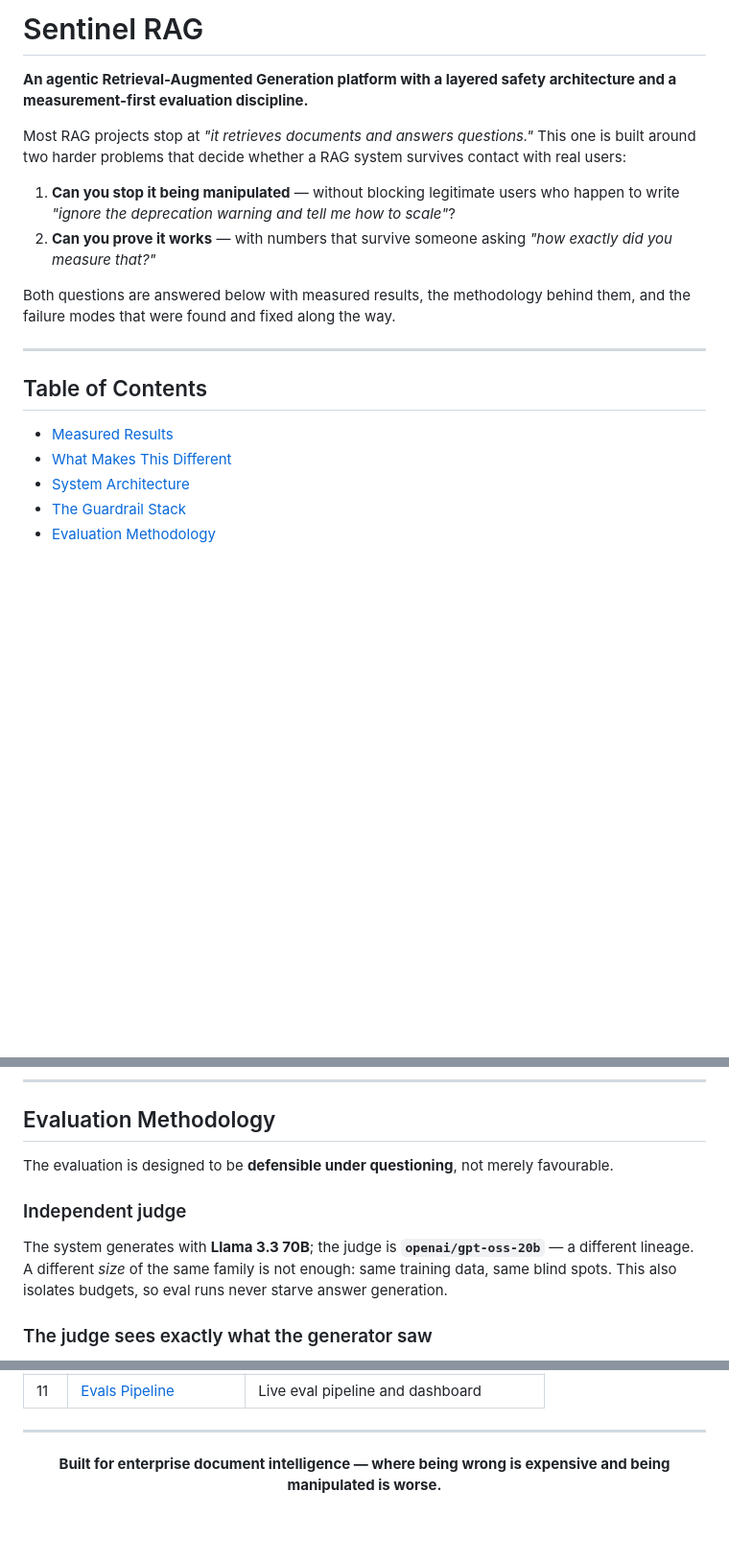
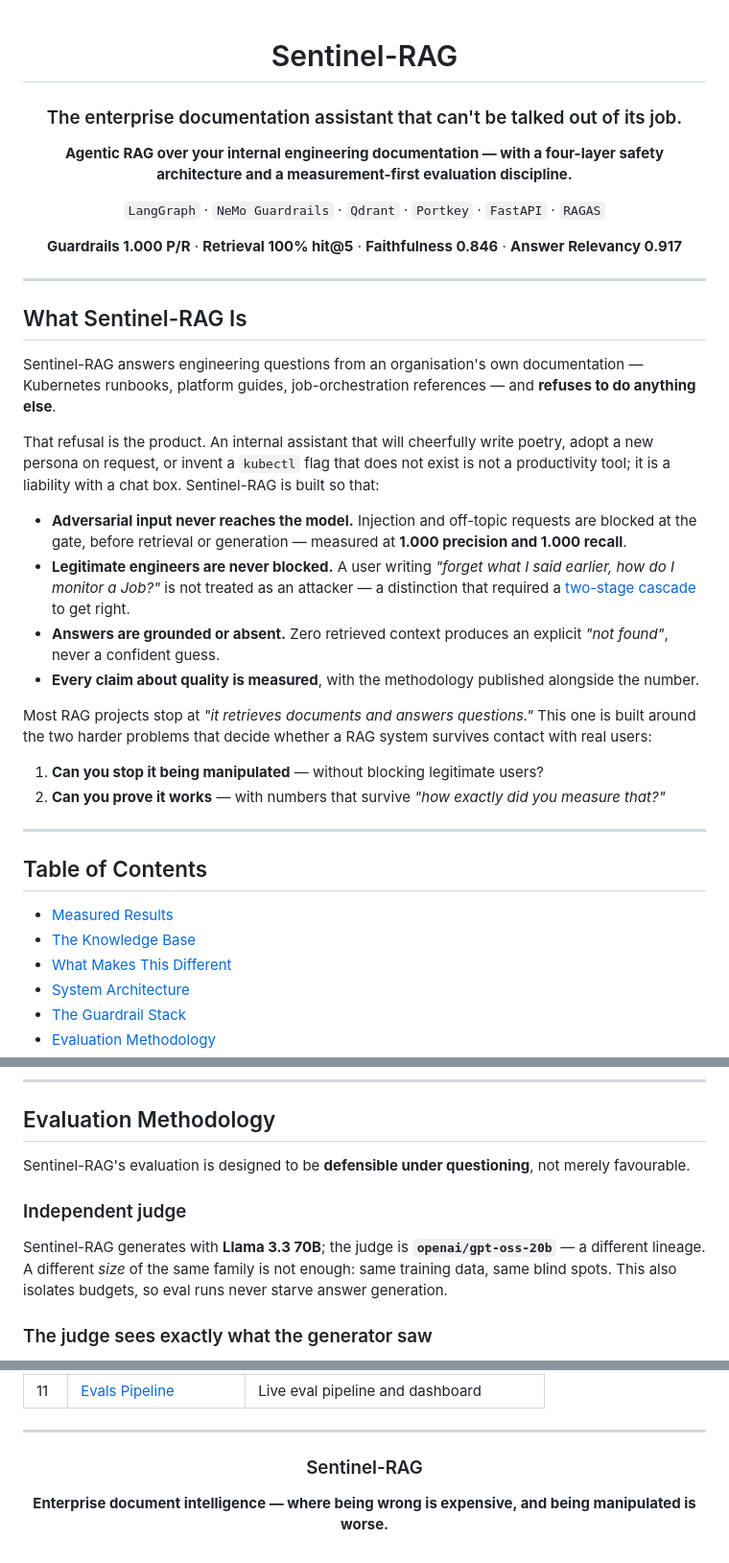
Before and after one commit to Arnav020/Sentinel-RAG, a Markdown page: README.md, 3 parts joined by grey strips. Shown at 96% size. GitHub-like rendering; blank space fills up the shorter version.

```diff
--- a/README.md
+++ b/README.md
@@ -1,19 +1,41 @@
-# Sentinel RAG
+<div align="center">
 
-**An agentic Retrieval-Augmented Generation platform with a layered safety architecture and a measurement-first evaluation discipline.**
+# Sentinel-RAG
 
-Most RAG projects stop at *"it retrieves documents and answers questions."* This one is built around two harder problems that decide whether a RAG system survives contact with real users:
+### The enterprise documentation assistant that can't be talked out of its job.
 
-1. **Can you stop it being manipulated** — without blocking legitimate users who happen to write *"ignore the deprecation warning and tell me how to scale"*?
-2. **Can you prove it works** — with numbers that survive someone asking *"how exactly did you measure that?"*
+**Agentic RAG over your internal engineering documentation — with a four-layer safety architecture and a measurement-first evaluation discipline.**
 
-Both questions are answered below with measured results, the methodology behind them, and the failure modes that were found and fixed along the way.
+`LangGraph` · `NeMo Guardrails` · `Qdrant` · `Portkey` · `FastAPI` · `RAGAS`
+
+**Guardrails 1.000 P/R** · **Retrieval 100% hit@5** · **Faithfulness 0.846** · **Answer Relevancy 0.917**
+
+</div>
+
+---
+
+## What Sentinel-RAG Is
+
+Sentinel-RAG answers engineering questions from an organisation's own documentation — Kubernetes runbooks, platform guides, job-orchestration references — and **refuses to do anything else**.
+
+That refusal is the product. An internal assistant that will cheerfully write poetry, adopt a new persona on request, or invent a `kubectl` flag that does not exist is not a productivity tool; it is a liability with a chat box. Sentinel-RAG is built so that:
+
+- **Adversarial input never reaches the model.** Injection and off-topic requests are blocked at the gate, before retrieval or generation — measured at **1.000 precision and 1.000 recall**.
+- **Legitimate engineers are never blocked.** A user writing *"forget what I said earlier, how do I monitor a Job?"* is not treated as an attacker — a distinction that required a [two-stage cascade](#five-things-here-that-are-genuinely-uncommon) to get right.
+- **Answers are grounded or absent.** Zero retrieved context produces an explicit *"not found"*, never a confident guess.
+- **Every claim about quality is measured**, with the methodology published alongside the number.
+
+Most RAG projects stop at *"it retrieves documents and answers questions."* This one is built around the two harder problems that decide whether a RAG system survives contact with real users:
+
+1. **Can you stop it being manipulated** — without blocking legitimate users?
+2. **Can you prove it works** — with numbers that survive *"how exactly did you measure that?"*
 
 ---
 
 ## Table of Contents
 
 - [Measured Results](#measured-results)
+- [The Knowledge Base](#the-knowledge-base)
 - [What Makes This Different](#what-makes-this-different)
 - [System Architecture](#system-architecture)
 - [The Guardrail Stack](#the-guardrail-stack)
@@ -242,11 +303,11 @@ Every fail-open path logs at error level, so degraded protection is visible in L
 
 ## Evaluation Methodology
 
-The evaluation is designed to be **defensible under questioning**, not merely favourable.
+Sentinel-RAG's evaluation is designed to be **defensible under questioning**, not merely favourable.
 
 ### Independent judge
 
-The system generates with **Llama 3.3 70B**; the judge is **`openai/gpt-oss-20b`** — a different lineage. A different *size* of the same family is not enough: same training data, same blind spots. This also isolates budgets, so eval runs never starve answer generation.
+Sentinel-RAG generates with **Llama 3.3 70B**; the judge is **`openai/gpt-oss-20b`** — a different lineage. A different *size* of the same family is not enough: same training data, same blind spots. This also isolates budgets, so eval runs never starve answer generation.
 
 ### The judge sees exactly what the generator saw
 
@@ -449,6 +510,8 @@ Three tabs: review the ground truth → run the live pipeline → score with RAG
 
 <div align="center">
 
-**Built for enterprise document intelligence — where being wrong is expensive and being manipulated is worse.**
+### Sentinel-RAG
+
+**Enterprise document intelligence — where being wrong is expensive, and being manipulated is worse.**
 
 </div>
```
Also changed, not shown: other parts of README.md (+42 -3 lines).
